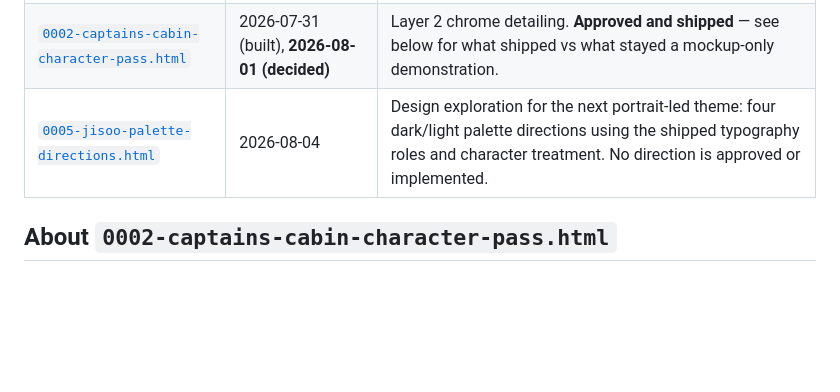
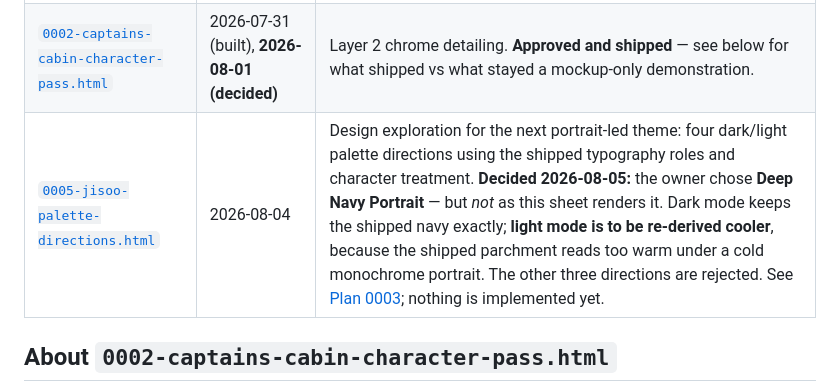
Before and after one commit to cchen362/Codexterity, a Markdown page: docs/mockups/README.md, the part around the change. Rendered like a GitHub page; blank space fills up the shorter version.

```diff
--- a/docs/mockups/README.md
+++ b/docs/mockups/README.md
@@ -8,7 +8,7 @@ Each mockup is a self-contained HTML file — fonts embedded as data URIs, no ex
 |---|---|---|
 | [`0001-captains-cabin-palette-approval.html`](0001-captains-cabin-palette-approval.html) | 2026-07-31 | The Phase 2 approval sheet. Ground, palette, typography and the asset set. |
 | [`0002-captains-cabin-character-pass.html`](0002-captains-cabin-character-pass.html) | 2026-07-31 (built), **2026-08-01 (decided)** | Layer 2 chrome detailing. **Approved and shipped** — see below for what shipped vs what stayed a mockup-only demonstration. |
-| [`0005-jisoo-palette-directions.html`](0005-jisoo-palette-directions.html) | 2026-08-04 | Design exploration for the next portrait-led theme: four dark/light palette directions using the shipped typography roles and character treatment. No direction is approved or implemented. |
+| [`0005-jisoo-palette-directions.html`](0005-jisoo-palette-directions.html) | 2026-08-04 | Design exploration for the next portrait-led theme: four dark/light palette directions using the shipped typography roles and character treatment. **Decided 2026-08-05:** the owner chose **Deep Navy Portrait** — but *not* as this sheet renders it. Dark mode keeps the shipped navy exactly; **light mode is to be re-derived cooler**, because the shipped parchment reads too warm under a cold monochrome portrait. The other three directions are rejected. See [Plan 0003](../plans/0003-image-led-theme-authoring.md); nothing is implemented yet. |
 
 ## About `0002-captains-cabin-character-pass.html`
 
```
Also changed, not shown: docs/plans/0003-image-led-theme-authoring.md (added, +195 -0 lines), docs/research/multi-theme-authoring-and-switching-exploration.md (+21 -1 lines).
